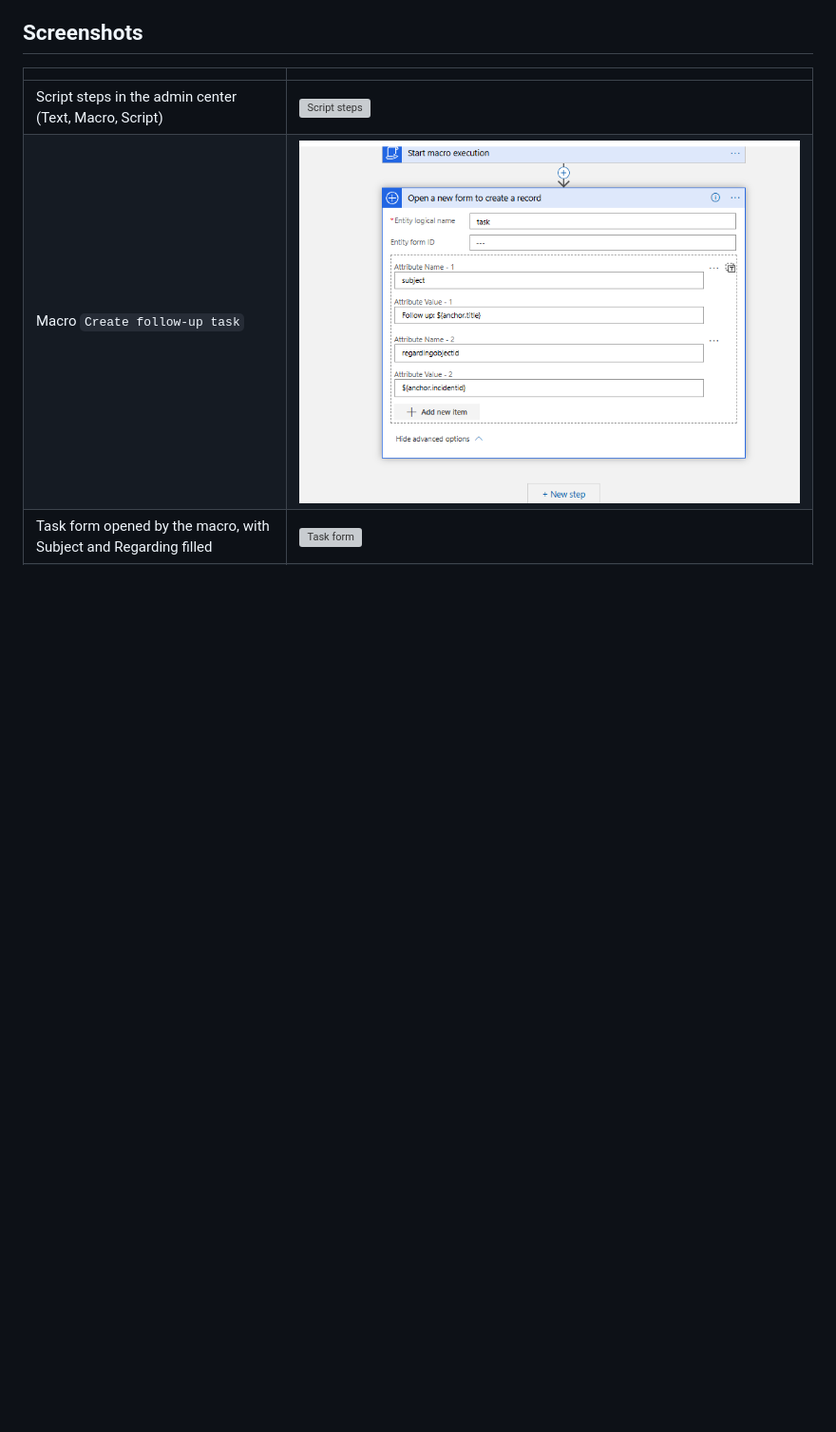
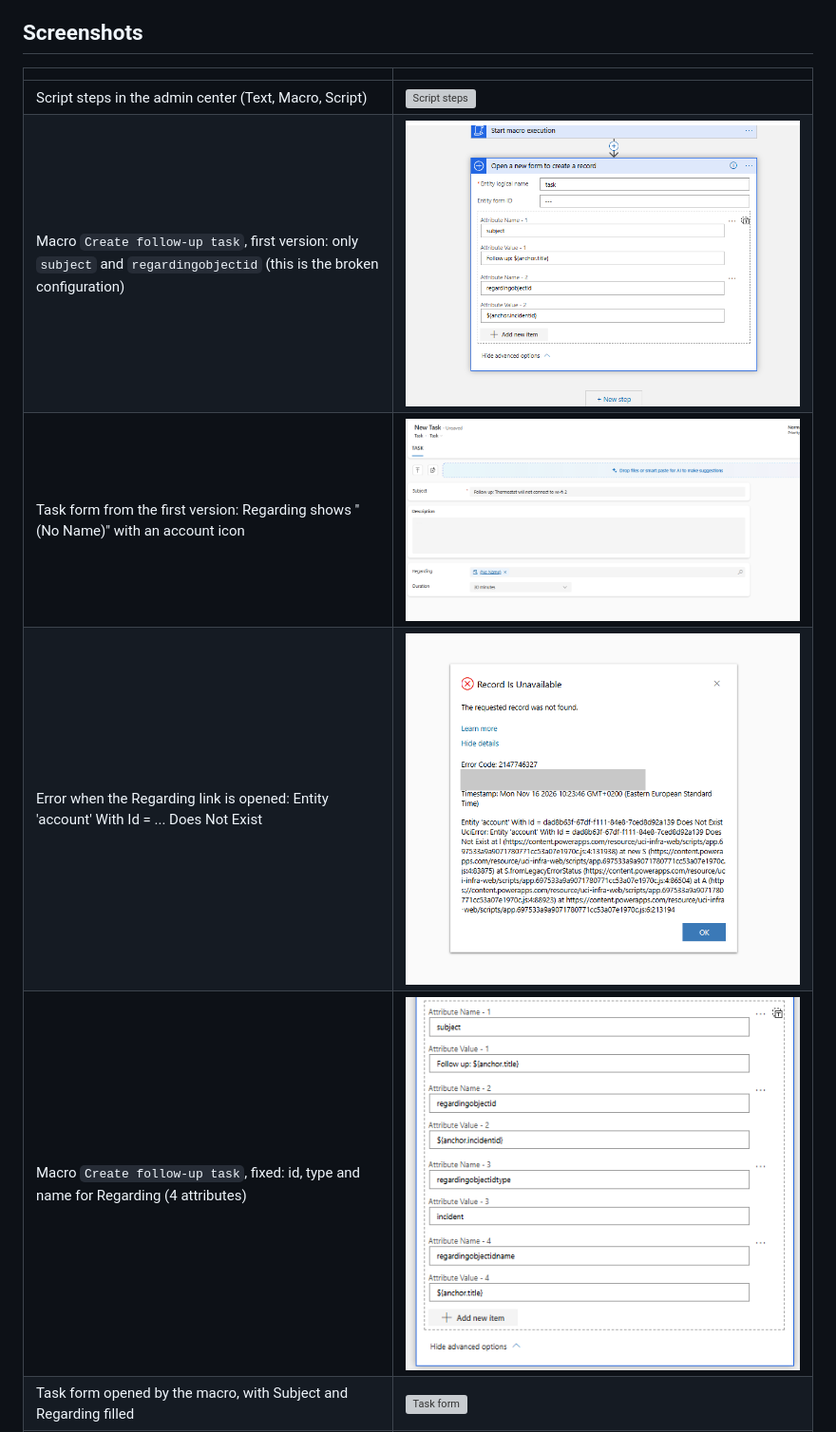
Before and after one commit to YuriySosnovtsev/contoso-support-demo, a Markdown page: docs/03-agent-scripts/README.md, the part around the change. Shown at 95% size. Drawn GitHub-style; pictures changed too: screenshots/03-agent-scripts/20-macro-regarding-error.png (added), screenshots/03-agent-scripts/20b-macro-regarding-error-dialog.png (added), screenshots/03-agent-scripts/21-macro-follow-up-fixed.png (added); blank space fills up the shorter version; grey boxes are pictures that could not be loaded.

Commit message:
Add macro Regarding error and fix screenshots to agent scripts guide

```diff
--- a/docs/03-agent-scripts/README.md
+++ b/docs/03-agent-scripts/README.md
@@ -105,7 +105,10 @@ Verified in Customer Service workspace: opening a case shows the Agent scripts p
 | | |
 |---|---|
 | Script steps in the admin center (Text, Macro, Script) | ![Script steps](../../screenshots/03-agent-scripts/02-script-steps.png) |
-| Macro `Create follow-up task` | ![Macro](../../screenshots/03-agent-scripts/03-macro-follow-up.png) |
+| Macro `Create follow-up task`, first version: only `subject` and `regardingobjectid` (this is the broken configuration) | ![Macro, first version](../../screenshots/03-agent-scripts/03-macro-follow-up.png) |
+| Task form from the first version: Regarding shows "(No Name)" with an account icon | ![Regarding error](../../screenshots/03-agent-scripts/20-macro-regarding-error.png) |
+| Error when the Regarding link is opened: Entity 'account' With Id = ... Does Not Exist | ![Error dialog](../../screenshots/03-agent-scripts/20b-macro-regarding-error-dialog.png) |
+| Macro `Create follow-up task`, fixed: id, type and name for Regarding (4 attributes) | ![Macro, fixed](../../screenshots/03-agent-scripts/21-macro-follow-up-fixed.png) |
 | Task form opened by the macro, with Subject and Regarding filled | ![Task form](../../screenshots/03-agent-scripts/08-macro-task-form.png) |
 | Default script condition | ![Expression builder](../../screenshots/03-agent-scripts/04-expression-builder.png) |
 | Script in the Agent scripts pane | ![Script pane](../../screenshots/03-agent-scripts/05-script-pane-wifi.png) |
```
